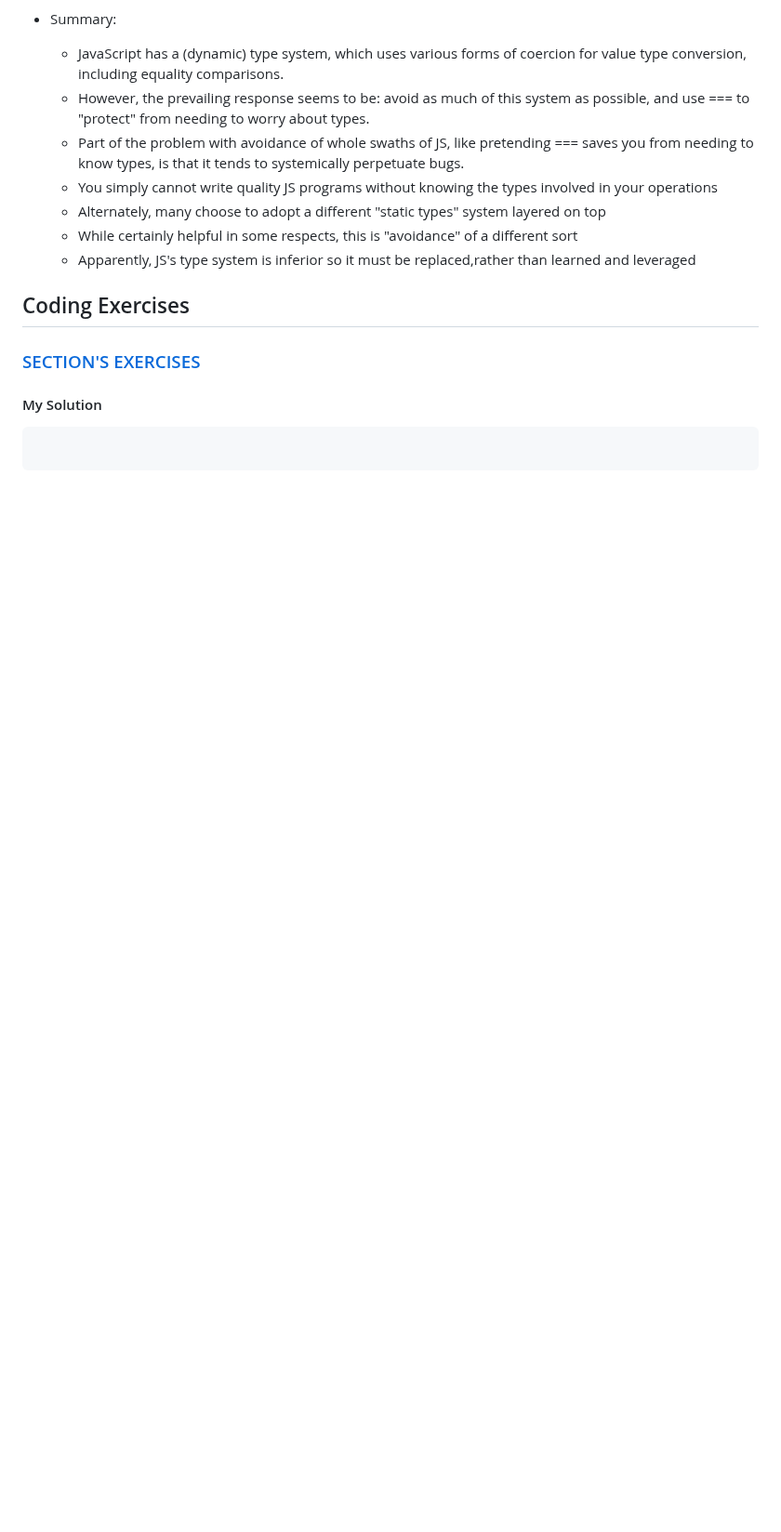
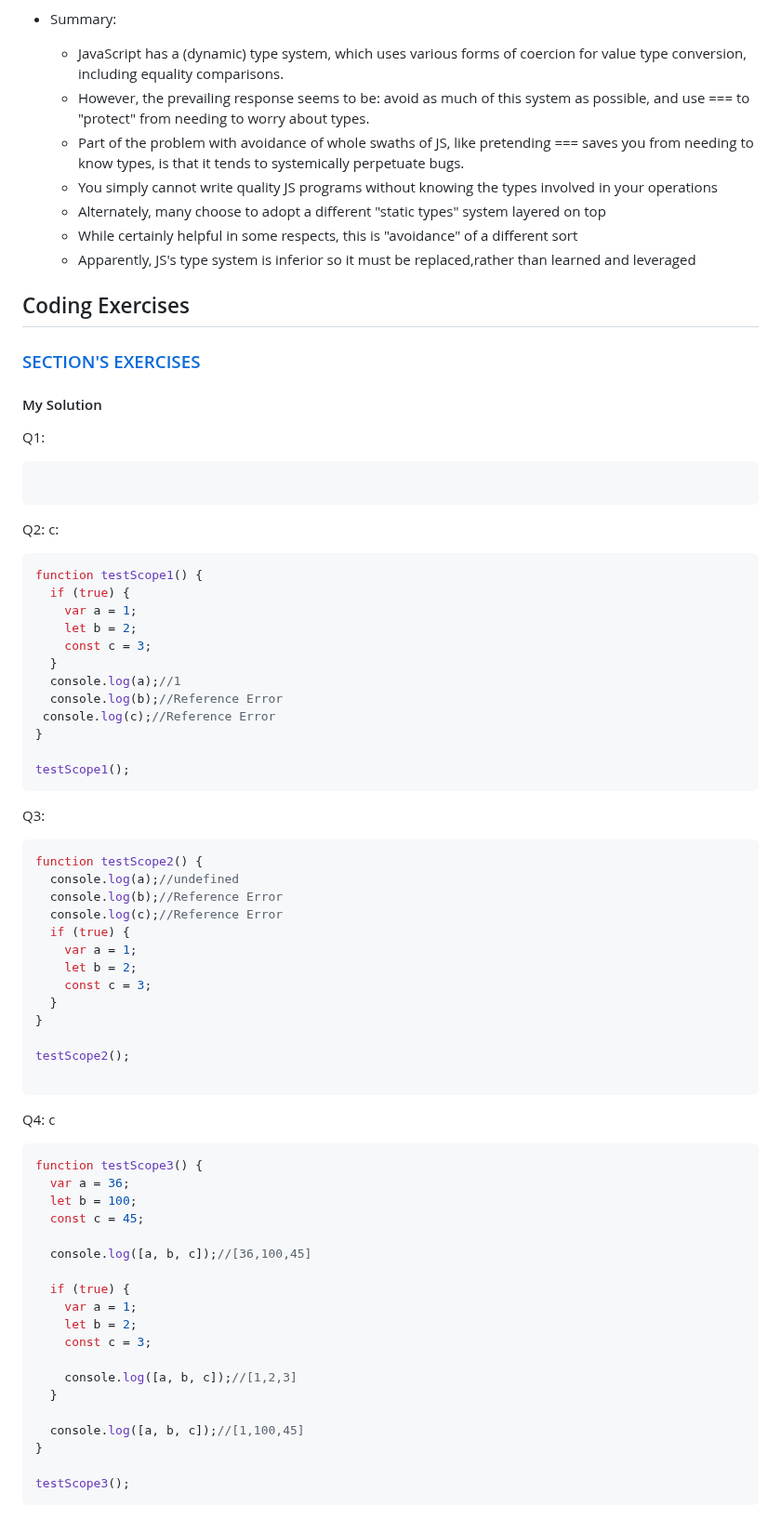
Before and after one commit to IsraaMShtayeh/Learning-Sprint-, a Markdown page: Day12.md, the part around the change. Shown at 93% size. Drawn GitHub-style; blank space fills up the shorter version.

````diff
--- a/Day12.md
+++ b/Day12.md
@@ -141,8 +141,61 @@ if(x==false){
 ### [SECTION'S EXERCISES](https://github.com/orjwan-alrajaby/gsg-QA-Nablus-training-2023/blob/main/learning-sprint-1/week3%20-%20deep-javascript-foundations-v3/day%202/tasks.md)
 
 #### My Solution
-
-
-```javascript
+Q1:
+``` javascript
 
 ```
+Q2: c:
+```javascript
+function testScope1() {
+  if (true) {
+    var a = 1;
+    let b = 2;
+    const c = 3;
+  }
+  console.log(a);//1
+  console.log(b);//Reference Error
+ console.log(c);//Reference Error
+}
+
+testScope1();
+```
+Q3:
+```javascript
+function testScope2() {
+  console.log(a);//undefined
+  console.log(b);//Reference Error
+  console.log(c);//Reference Error
+  if (true) {
+    var a = 1;
+    let b = 2;
+    const c = 3;
+  }
+}
+
+testScope2();
+
+```
+
+Q4: c
+``` javascript
+function testScope3() {
+  var a = 36;
+  let b = 100;
+  const c = 45;
+
+  console.log([a, b, c]);//[36,100,45]
+
+  if (true) {
+    var a = 1;
+    let b = 2;
+    const c = 3;
+
+    console.log([a, b, c]);//[1,2,3]
+  }
+
+  console.log([a, b, c]);//[1,100,45]
+}
+
+testScope3();
+```
````
